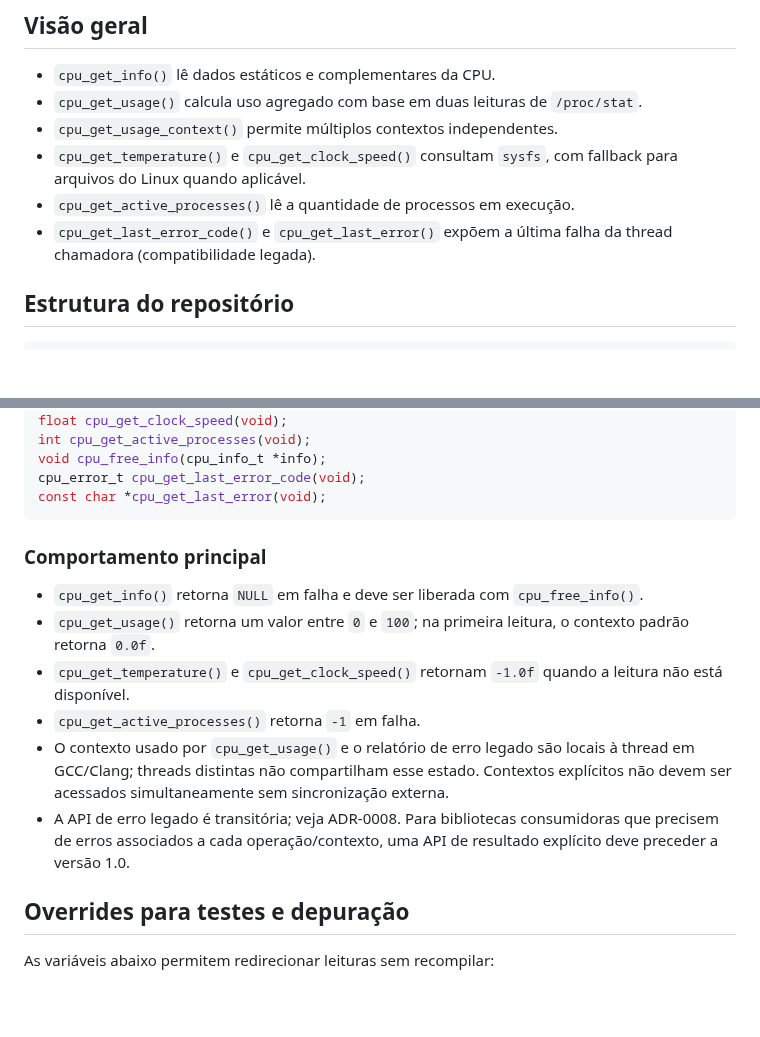
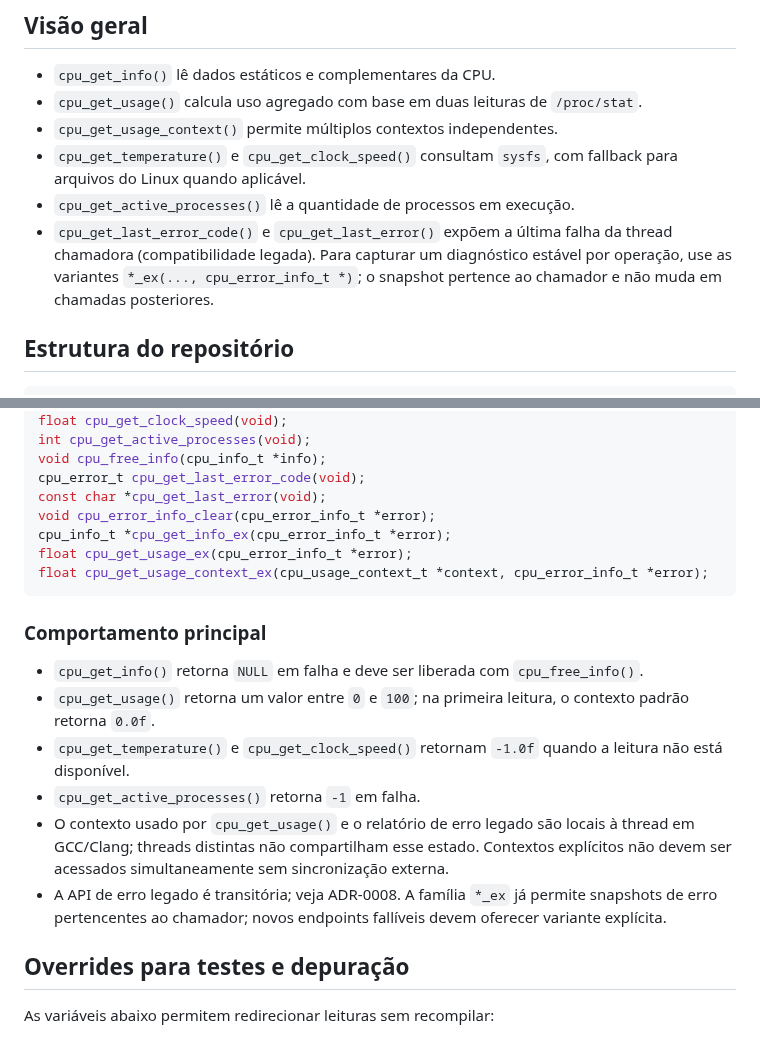
Before and after one commit to mnl-nox/cpu-reader, a Markdown page: README.md, 2 parts joined by grey strips. Rendered like a GitHub page; blank space fills up the shorter version.

Commit message:
docs: document explicit error snapshot API

````diff
--- a/README.md
+++ b/README.md
@@ -29,7 +29,7 @@ um monitor de terminal baseado em ncurses como exemplo de consumo da API.
 - `cpu_get_temperature()` e `cpu_get_clock_speed()` consultam `sysfs`, com fallback
   para arquivos do Linux quando aplicável.
 - `cpu_get_active_processes()` lê a quantidade de processos em execução.
-- `cpu_get_last_error_code()` e `cpu_get_last_error()` expõem a última falha da thread chamadora (compatibilidade legada).
+- `cpu_get_last_error_code()` e `cpu_get_last_error()` expõem a última falha da thread chamadora (compatibilidade legada). Para capturar um diagnóstico estável por operação, use as variantes `*_ex(..., cpu_error_info_t *)`; o snapshot pertence ao chamador e não muda em chamadas posteriores.
 
 ## Estrutura do repositório
 
@@ -105,6 +105,10 @@ int cpu_get_active_processes(void);
 void cpu_free_info(cpu_info_t *info);
 cpu_error_t cpu_get_last_error_code(void);
 const char *cpu_get_last_error(void);
+void cpu_error_info_clear(cpu_error_info_t *error);
+cpu_info_t *cpu_get_info_ex(cpu_error_info_t *error);
+float cpu_get_usage_ex(cpu_error_info_t *error);
+float cpu_get_usage_context_ex(cpu_usage_context_t *context, cpu_error_info_t *error);
 ```
 
 ### Comportamento principal
@@ -116,7 +120,7 @@ const char *cpu_get_last_error(void);
   leitura não está disponível.
 - `cpu_get_active_processes()` retorna `-1` em falha.
 - O contexto usado por `cpu_get_usage()` e o relatório de erro legado são locais à thread em GCC/Clang; threads distintas não compartilham esse estado. Contextos explícitos não devem ser acessados simultaneamente sem sincronização externa.
-- A API de erro legado é transitória; veja ADR-0008. Para bibliotecas consumidoras que precisem de erros associados a cada operação/contexto, uma API de resultado explícito deve preceder a versão 1.0.
+- A API de erro legado é transitória; veja ADR-0008. A família `*_ex` já permite snapshots de erro pertencentes ao chamador; novos endpoints fallíveis devem oferecer variante explícita.
 
 ## Overrides para testes e depuração
 
````
